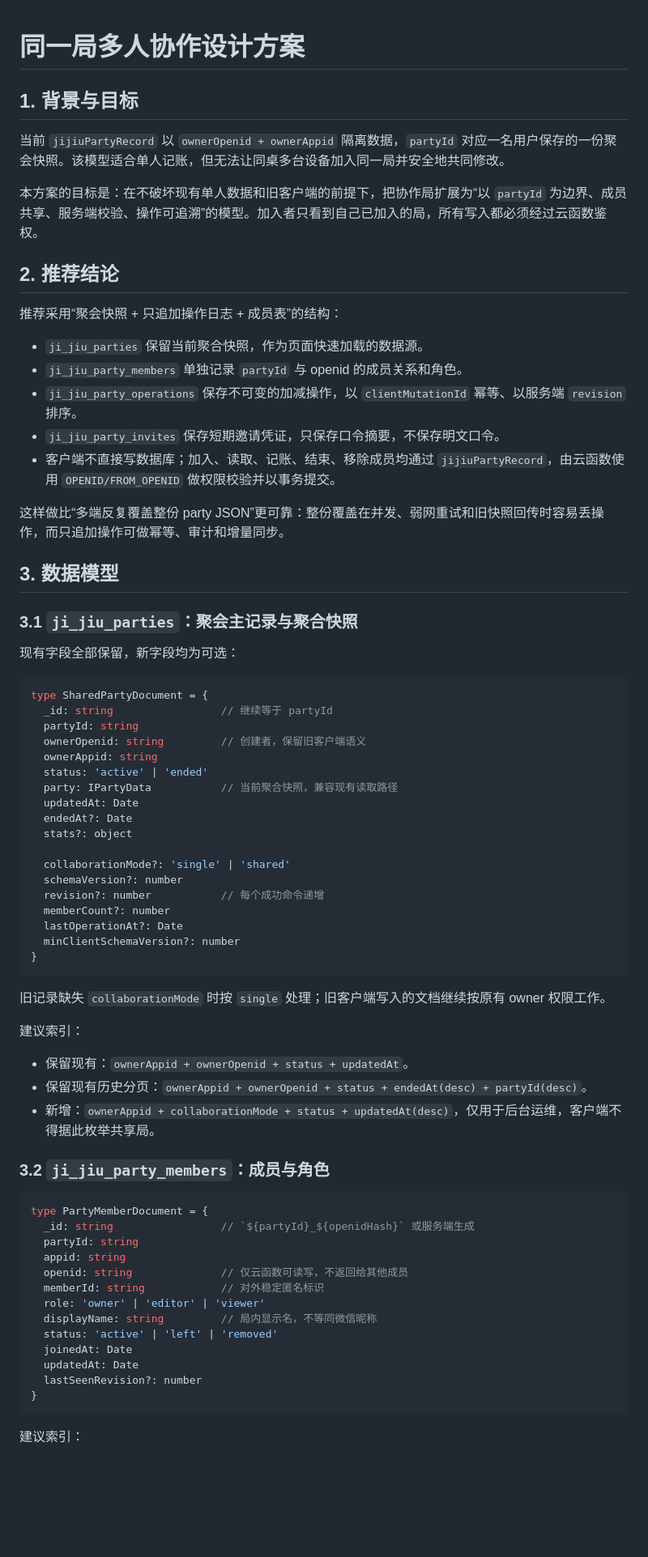
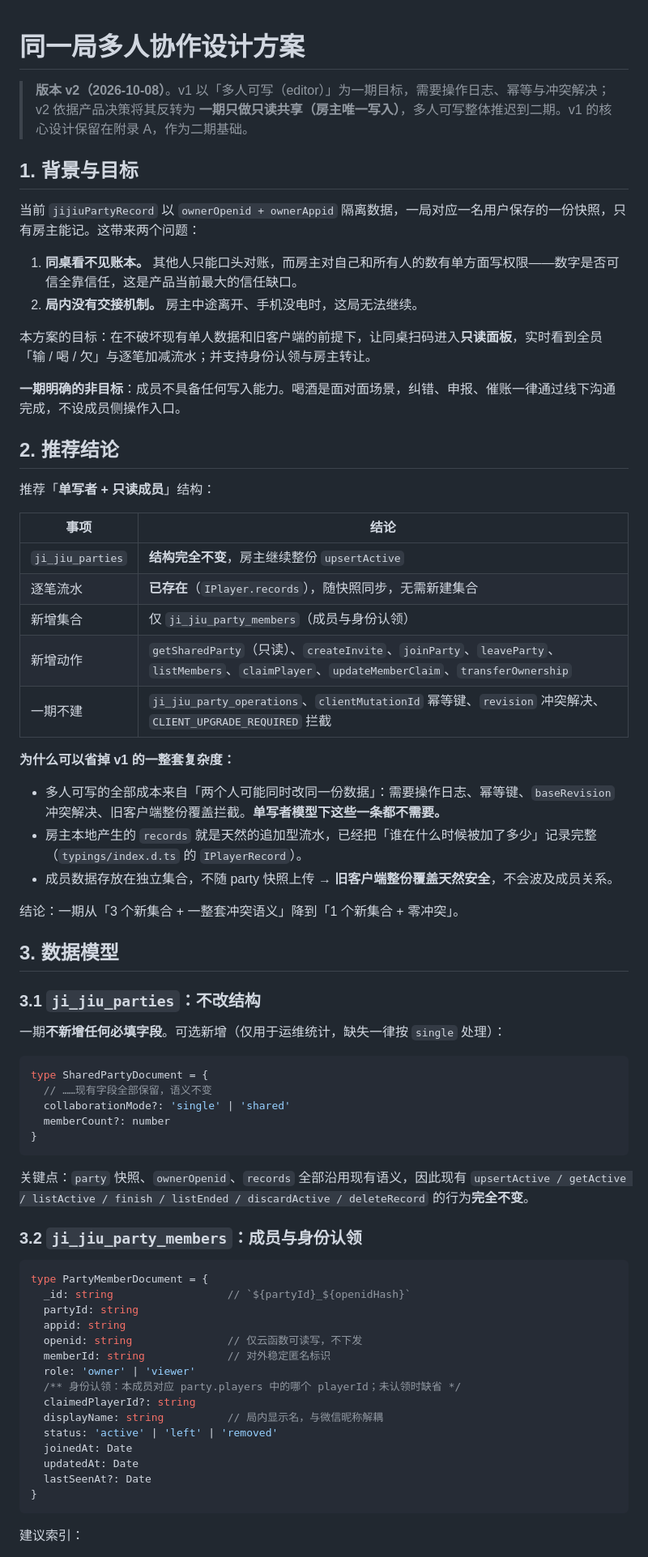
Before and after one commit to one995125/JiJiuMiniApp, a Markdown page: docs/party-collaboration-design.md, the part around one of its changes. Shown at 81% size. Rendered like a GitHub page; blank space fills up the shorter version.

````diff
--- a/docs/party-collaboration-design.md
+++ b/docs/party-collaboration-design.md
@@ -1,73 +1,71 @@
 # 同一局多人协作设计方案
+
+> **版本 v2（2026-10-08）**。v1 以「多人可写（editor）」为一期目标，需要操作日志、幂等与冲突解决；v2 依据产品决策将其反转为 **一期只做只读共享（房主唯一写入）**，多人可写整体推迟到二期。v1 的核心设计保留在附录 A，作为二期基础。
 
 ## 1. 背景与目标
 
-当前 `jijiuPartyRecord` 以 `ownerOpenid + ownerAppid` 隔离数据，`partyId` 对应一名用户保存的一份聚会快照。该模型适合单人记账，但无法让同桌多台设备加入同一局并安全地共同修改。
+当前 `jijiuPartyRecord` 以 `ownerOpenid + ownerAppid` 隔离数据，一局对应一名用户保存的一份快照，只有房主能记。这带来两个问题：
 
-本方案的目标是：在不破坏现有单人数据和旧客户端的前提下，把协作局扩展为“以 `partyId` 为边界、成员共享、服务端校验、操作可追溯”的模型。加入者只看到自己已加入的局，所有写入都必须经过云函数鉴权。
+1. **同桌看不见账本。** 其他人只能口头对账，而房主对自己和所有人的数有单方面写权限——数字是否可信全靠信任，这是产品当前最大的信任缺口。
+2. **局内没有交接机制。** 房主中途离开、手机没电时，这局无法继续。
+
+本方案的目标：在不破坏现有单人数据和旧客户端的前提下，让同桌扫码进入**只读面板**，实时看到全员「输 / 喝 / 欠」与逐笔加减流水；并支持身份认领与房主转让。
+
+**一期明确的非目标**：成员不具备任何写入能力。喝酒是面对面场景，纠错、申报、催账一律通过线下沟通完成，不设成员侧操作入口。
 
 ## 2. 推荐结论
 
-推荐采用“聚会快照 + 只追加操作日志 + 成员表”的结构：
+推荐「**单写者 + 只读成员**」结构：
 
-- `ji_jiu_parties` 保留当前聚合快照，作为页面快速加载的数据源。
-- `ji_jiu_party_members` 单独记录 `partyId` 与 openid 的成员关系和角色。
-- `ji_jiu_party_operations` 保存不可变的加减操作，以 `clientMutationId` 幂等、以服务端 `revision` 排序。
-- `ji_jiu_party_invites` 保存短期邀请凭证，只保存口令摘要，不保存明文口令。
-- 客户端不直接写数据库；加入、读取、记账、结束、移除成员均通过 `jijiuPartyRecord`，由云函数使用 `OPENID/FROM_OPENID` 做权限校验并以事务提交。
+| 事项 | 结论 |
+| --- | --- |
+| `ji_jiu_parties` | **结构完全不变**，房主继续整份 `upsertActive` |
+| 逐笔流水 | **已存在**（`IPlayer.records`），随快照同步，无需新建集合 |
+| 新增集合 | 仅 `ji_jiu_party_members`（成员与身份认领） |
+| 新增动作 | `getSharedParty`（只读）、`createInvite`、`joinParty`、`leaveParty`、`listMembers`、`claimPlayer`、`updateMemberClaim`、`transferOwnership` |
+| 一期不建 | `ji_jiu_party_operations`、`clientMutationId` 幂等键、`revision` 冲突解决、`CLIENT_UPGRADE_REQUIRED` 拦截 |
 
-这样做比“多端反复覆盖整份 party JSON”更可靠：整份覆盖在并发、弱网重试和旧快照回传时容易丢操作，而只追加操作可做幂等、审计和增量同步。
+**为什么可以省掉 v1 的一整套复杂度：**
+
+- 多人可写的全部成本来自「两个人可能同时改同一份数据」：需要操作日志、幂等键、`baseRevision` 冲突解决、旧客户端整份覆盖拦截。**单写者模型下这些一条都不需要。**
+- 房主本地产生的 `records` 就是天然的追加型流水，已经把「谁在什么时候被加了多少」记录完整（`typings/index.d.ts` 的 `IPlayerRecord`）。
+- 成员数据存放在独立集合，不随 party 快照上传 → **旧客户端整份覆盖天然安全**，不会波及成员关系。
+
+结论：一期从「3 个新集合 + 一整套冲突语义」降到「1 个新集合 + 零冲突」。
 
 ## 3. 数据模型
 
-### 3.1 `ji_jiu_parties`：聚会主记录与聚合快照
+### 3.1 `ji_jiu_parties`：不改结构
 
-现有字段全部保留，新字段均为可选：
+一期**不新增任何必填字段**。可选新增（仅用于运维统计，缺失一律按 `single` 处理）：
 
 ```ts
 type SharedPartyDocument = {
-  _id: string                 // 继续等于 partyId
-  partyId: string
-  ownerOpenid: string         // 创建者，保留旧客户端语义
-  ownerAppid: string
-  status: 'active' | 'ended'
-  party: IPartyData           // 当前聚合快照，兼容现有读取路径
-  updatedAt: Date
-  endedAt?: Date
-  stats?: object
-
+  // ……现有字段全部保留，语义不变
   collaborationMode?: 'single' | 'shared'
-  schemaVersion?: number
-  revision?: number           // 每个成功命令递增
   memberCount?: number
-  lastOperationAt?: Date
-  minClientSchemaVersion?: number
 }
 ```
 
-旧记录缺失 `collaborationMode` 时按 `single` 处理；旧客户端写入的文档继续按原有 owner 权限工作。
+关键点：`party` 快照、`ownerOpenid`、`records` 全部沿用现有语义，因此现有 `upsertActive / getActive / listActive / finish / listEnded / discardActive / deleteRecord` 的行为**完全不变**。
 
-建议索引：
-
-- 保留现有：`ownerAppid + ownerOpenid + status + updatedAt`。
-- 保留现有历史分页：`ownerAppid + ownerOpenid + status + endedAt(desc) + partyId(desc)`。
-- 新增：`ownerAppid + collaborationMode + status + updatedAt(desc)`，仅用于后台运维，客户端不得据此枚举共享局。
-
-### 3.2 `ji_jiu_party_members`：成员与角色
+### 3.2 `ji_jiu_party_members`：成员与身份认领
 
 ```ts
 type PartyMemberDocument = {
-  _id: string                 // `${partyId}_${openidHash}` 或服务端生成
+  _id: string                  // `${partyId}_${openidHash}`
   partyId: string
   appid: string
-  openid: string              // 仅云函数可读写，不返回给其他成员
-  memberId: string            // 对外稳定匿名标识
-  role: 'owner' | 'editor' | 'viewer'
-  displayName: string         // 局内显示名，不等同微信昵称
+  openid: string               // 仅云函数可读写，不下发
+  memberId: string             // 对外稳定匿名标识
+  role: 'owner' | 'viewer'
+  /** 身份认领：本成员对应 party.players 中的哪个 playerId；未认领时缺省 */
+  claimedPlayerId?: string
+  displayName: string          // 局内显示名，与微信昵称解耦
   status: 'active' | 'left' | 'removed'
   joinedAt: Date
   updatedAt: Date
-  lastSeenRevision?: number
+  lastSeenAt?: Date
 }
 ```
 
````
Also changed, not shown: other parts of docs/party-collaboration-design.md (+191 -179 lines).
